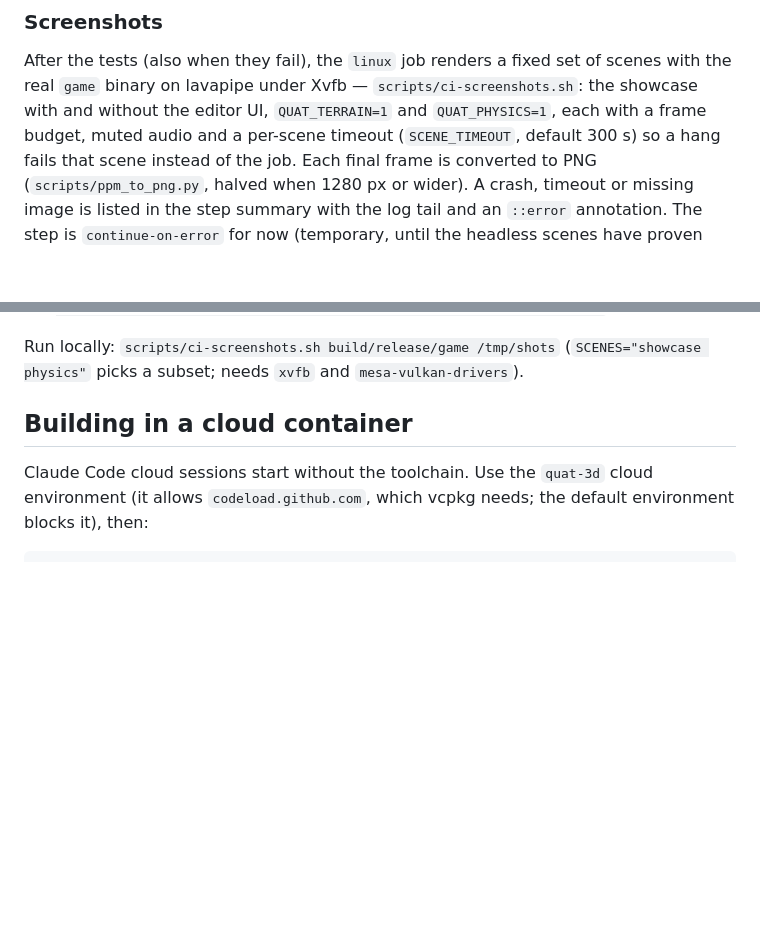
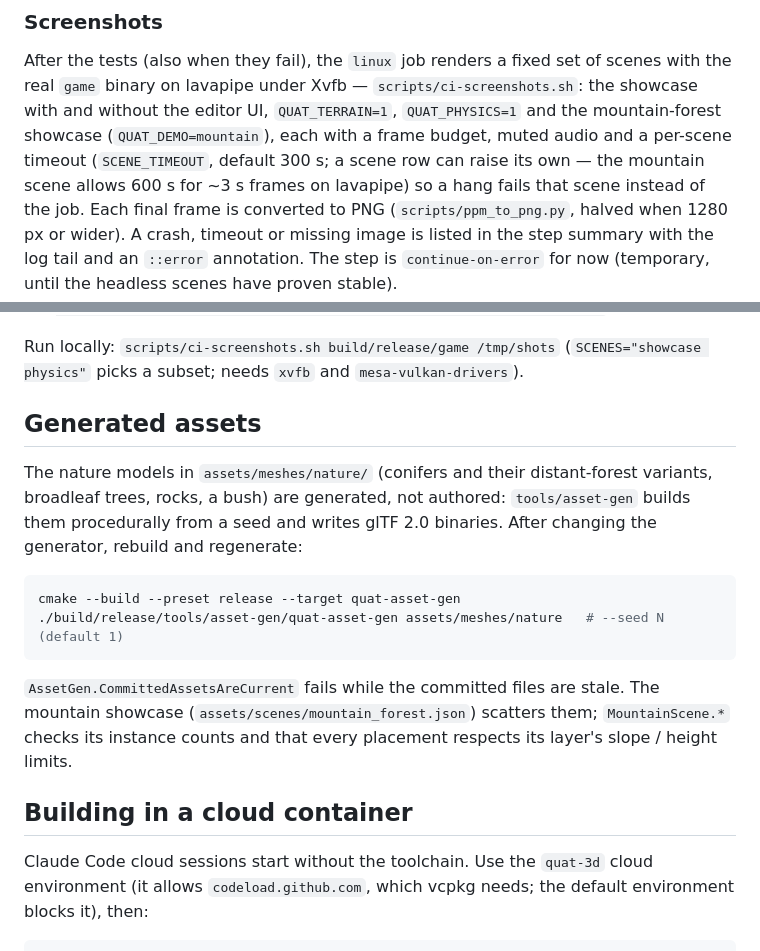
Before and after one commit to tomerab1/quat-3d, a Markdown page: docs/DEVELOPMENT.md, 2 parts joined by grey strips. Rendered like a GitHub page; blank space fills up the shorter version.

````diff
--- a/docs/DEVELOPMENT.md
+++ b/docs/DEVELOPMENT.md
@@ -101,9 +101,11 @@ build. Logs are uploaded as an artifact when a run fails.
 After the tests (also when they fail), the `linux` job renders a fixed set of
 scenes with the real `game` binary on lavapipe under Xvfb —
 `scripts/ci-screenshots.sh`: the showcase with and without the editor UI,
-`QUAT_TERRAIN=1` and `QUAT_PHYSICS=1`, each with a frame budget, muted audio
-and a per-scene timeout (`SCENE_TIMEOUT`, default 300 s) so a hang fails that
-scene instead of the job. Each final frame is converted to PNG
+`QUAT_TERRAIN=1`, `QUAT_PHYSICS=1` and the mountain-forest showcase
+(`QUAT_DEMO=mountain`), each with a frame budget, muted audio and a
+per-scene timeout (`SCENE_TIMEOUT`, default 300 s; a scene row can raise its
+own — the mountain scene allows 600 s for ~3 s frames on lavapipe) so a hang
+fails that scene instead of the job. Each final frame is converted to PNG
 (`scripts/ppm_to_png.py`, halved when 1280 px or wider). A crash, timeout or
 missing image is listed in the step summary with the log tail and an
 `::error` annotation. The step is `continue-on-error` for now (temporary,
@@ -123,6 +125,23 @@ Where the images land:
 Run locally: `scripts/ci-screenshots.sh build/release/game /tmp/shots`
 (`SCENES="showcase physics"` picks a subset; needs `xvfb` and
 `mesa-vulkan-drivers`).
+
+## Generated assets
+
+The nature models in `assets/meshes/nature/` (conifers and their
+distant-forest variants, broadleaf trees, rocks, a bush) are generated, not
+authored: `tools/asset-gen` builds them procedurally from a seed and writes
+glTF 2.0 binaries. After changing the generator, rebuild and regenerate:
+
+```sh
+cmake --build --preset release --target quat-asset-gen
+./build/release/tools/asset-gen/quat-asset-gen assets/meshes/nature   # --seed N (default 1)
+```
+
+`AssetGen.CommittedAssetsAreCurrent` fails while the committed files are
+stale. The mountain showcase (`assets/scenes/mountain_forest.json`) scatters
+them; `MountainScene.*` checks its instance counts and that every placement
+respects its layer's slope / height limits.
 
 ## Building in a cloud container
 
````
Also changed, not shown: README.md (+9 -0 lines), docs/LEARNINGS.md (+13 -0 lines), docs/screenshots/mountain-forest.png (added), 9 other files.
